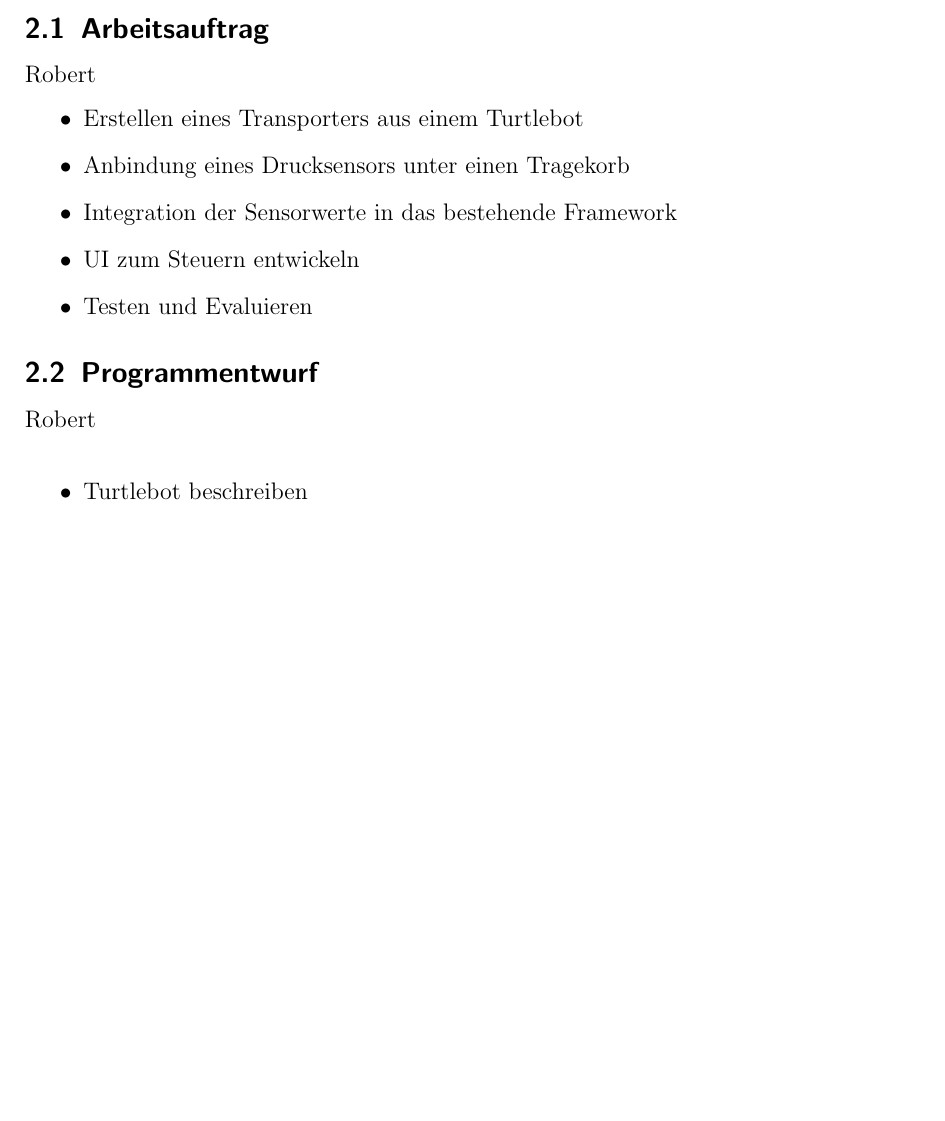
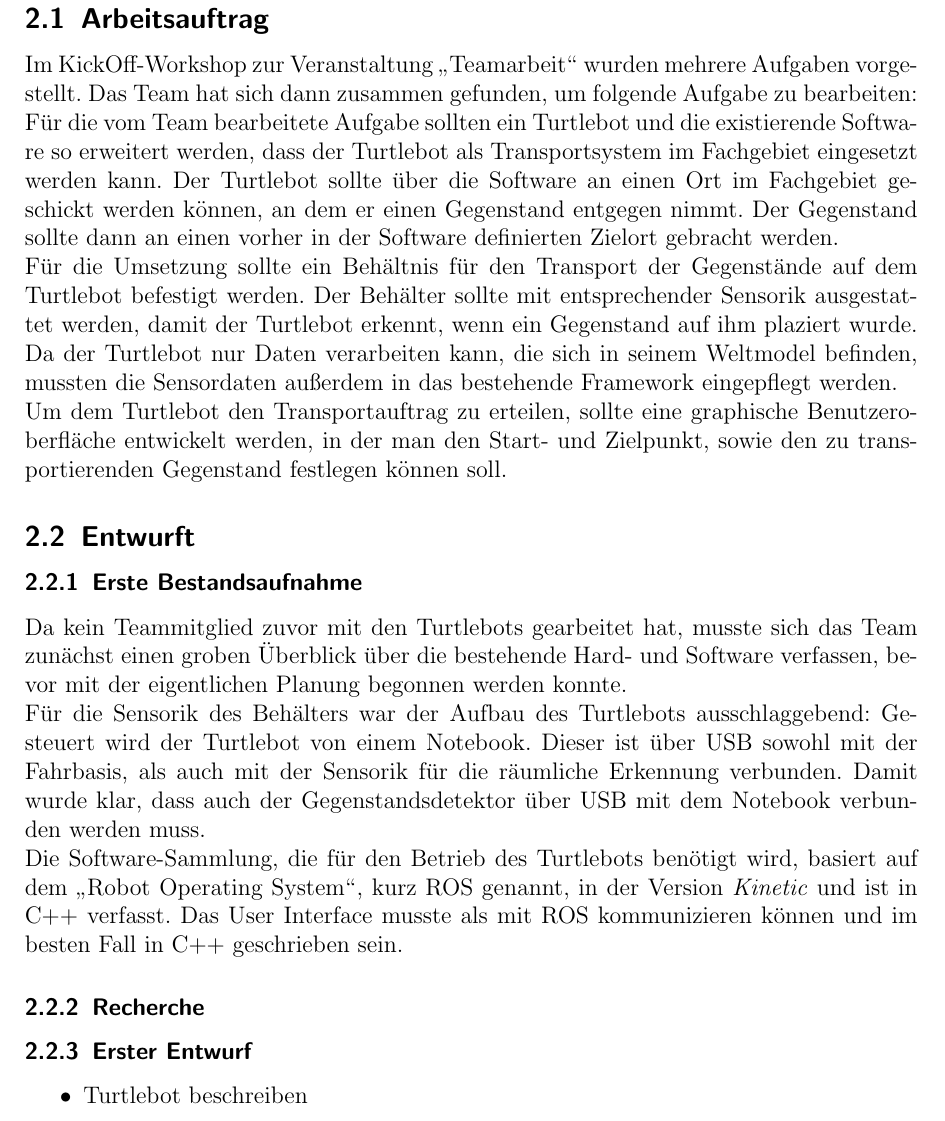
Before and after one commit to carpe-noctem-cassel/teamwork-transportsystem, a LaTeX document (Documentation/Documentation.tex): part of page 4 of 8 before the commit and part of page 4 of 9 after it, cut so that both start at the same text, the shorter picture padded with empty space. Compiled offline with pdfLaTeX.

Commit message:
worked on documentation

```diff
--- a/Documentation/Documentation.tex
+++ b/Documentation/Documentation.tex
@@ -82,17 +82,31 @@
 	\section{Technische Arbeit}
 
 	\subsection{Arbeitsauftrag}
-		Robert
-		\begin{itemize}
-			\item Erstellen eines Transporters aus einem Turtlebot
-			\item Anbindung eines Drucksensors unter einen Tragekorb
-			\item Integration der Sensorwerte in das bestehende Framework
-			\item UI zum Steuern entwickeln
-			\item Testen und Evaluieren
-		\end{itemize}
+Im KickOff-Workshop zur Veranstaltung \glqq Teamarbeit\grqq\ wurden mehrere Aufgaben vorgestellt. Das Team hat sich dann zusammen gefunden, um folgende Aufgabe zu bearbeiten: \\
+Für die vom Team bearbeitete Aufgabe sollten ein Turtlebot und die existierende Software so erweitert werden, dass der Turtlebot als Transportsystem im Fachgebiet eingesetzt werden kann. Der Turtlebot sollte über die Software an einen Ort im Fachgebiet geschickt werden können, an dem er einen Gegenstand entgegen nimmt. Der Gegenstand sollte dann an einen vorher in der Software definierten Zielort gebracht werden. \\
+Für die Umsetzung sollte ein Behältnis  für den Transport der Gegenstände auf dem Turtlebot befestigt werden. Der Behälter sollte mit entsprechender Sensorik ausgestattet werden, damit der Turtlebot erkennt, wenn ein Gegenstand auf ihm plaziert wurde. Da der Turtlebot nur Daten verarbeiten kann, die sich in seinem Weltmodel befinden, mussten die Sensordaten außerdem in das bestehende Framework eingepflegt werden.\\
+Um dem Turtlebot den Transportauftrag zu erteilen, sollte eine graphische Benutzeroberfläche entwickelt werden, in der man den Start- und Zielpunkt, sowie den zu transportierenden Gegenstand festlegen können soll.
 
-	\subsection{Programmentwurf}
-		Robert\\
+
+%\begin{itemize}
+%\item Erstellen eines Transporters aus einem Turtlebot
+%\item Anbindung eines Drucksensors unter einen Tragekorb
+%\item Integration der Sensorwerte in das bestehende Framework
+%\item UI zum Steuern entwickeln
+%\item Testen und Evaluieren
+%\end{itemize}
+
+\subsection{Entwurft}
+\subsubsection{Erste Bestandsaufnahme}
+Da kein Teammitglied zuvor mit den Turtlebots gearbeitet hat, musste sich das Team zunächst einen groben Überblick über die bestehende Hard- und Software verfassen, bevor mit der eigentlichen Planung begonnen werden konnte.\\
+Für die Sensorik des Behälters war der Aufbau des Turtlebots ausschlaggebend: Gesteuert wird der Turtlebot von einem Notebook. Dieser ist über USB sowohl mit der Fahrbasis, als auch mit der Sensorik für die räumliche Erkennung verbunden. Damit wurde klar, dass auch der Gegenstandsdetektor über USB mit dem Notebook verbunden werden muss. \\
+Die Software-Sammlung, die für den Betrieb des Turtlebots benötigt wird, basiert auf dem \glqq Robot Operating System\grqq , kurz ROS genannt, in der Version \textit{Kinetic} und ist in C++ verfasst. Das User Interface musste als mit ROS kommunizieren können und im besten Fall in C++ geschrieben sein.
+
+\subsubsection{Recherche}
+
+
+
+\subsubsection{Erster Entwurf}
 		\begin{itemize}
 			\item Turtlebot beschreiben
 			\begin{itemize}
```
Also changed, not shown: Documentation/Documentation.pdf, Documentation/Images/bild_14-05-18.jpeg (added).
